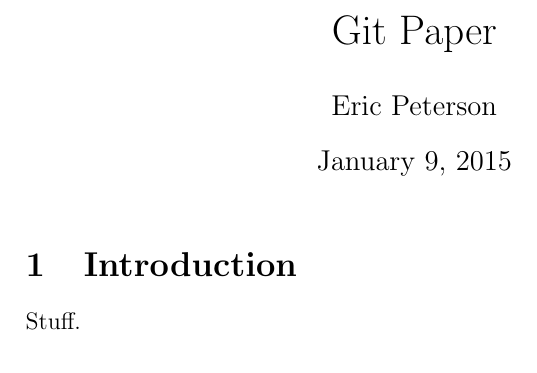
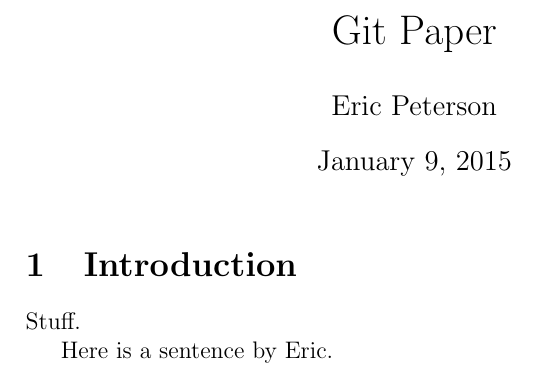
Before and after one commit to ericpeters46/git-paper, a LaTeX document (article.tex): part of the page, cut so that both start at the same text. Compiled offline with pdfLaTeX.

Commit message:
Add a sentence

```diff
--- a/article.tex
+++ b/article.tex
@@ -6,4 +6,6 @@
 
 Stuff.
 
+Here is a sentence by Eric.
+
 \end{document}
```
